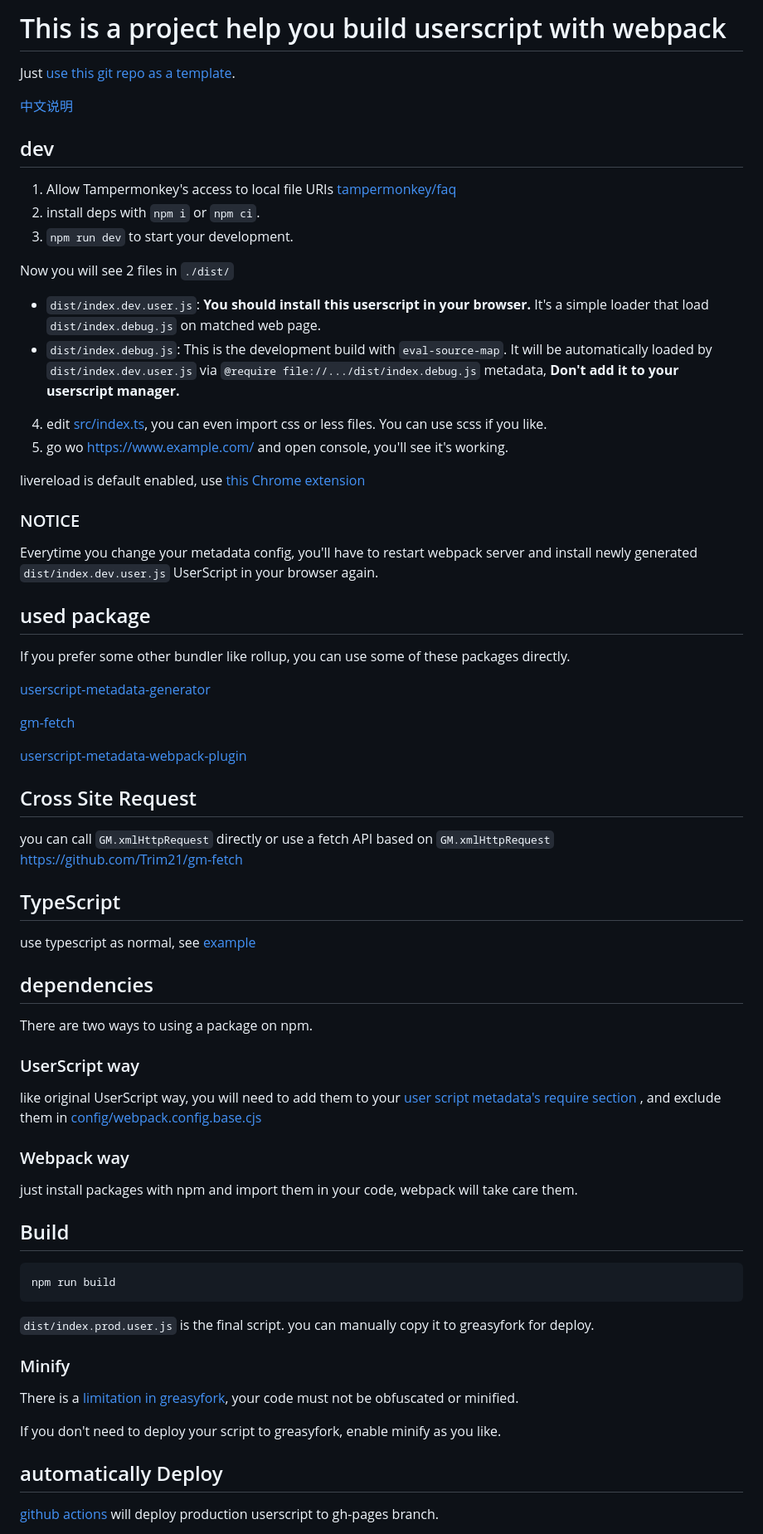
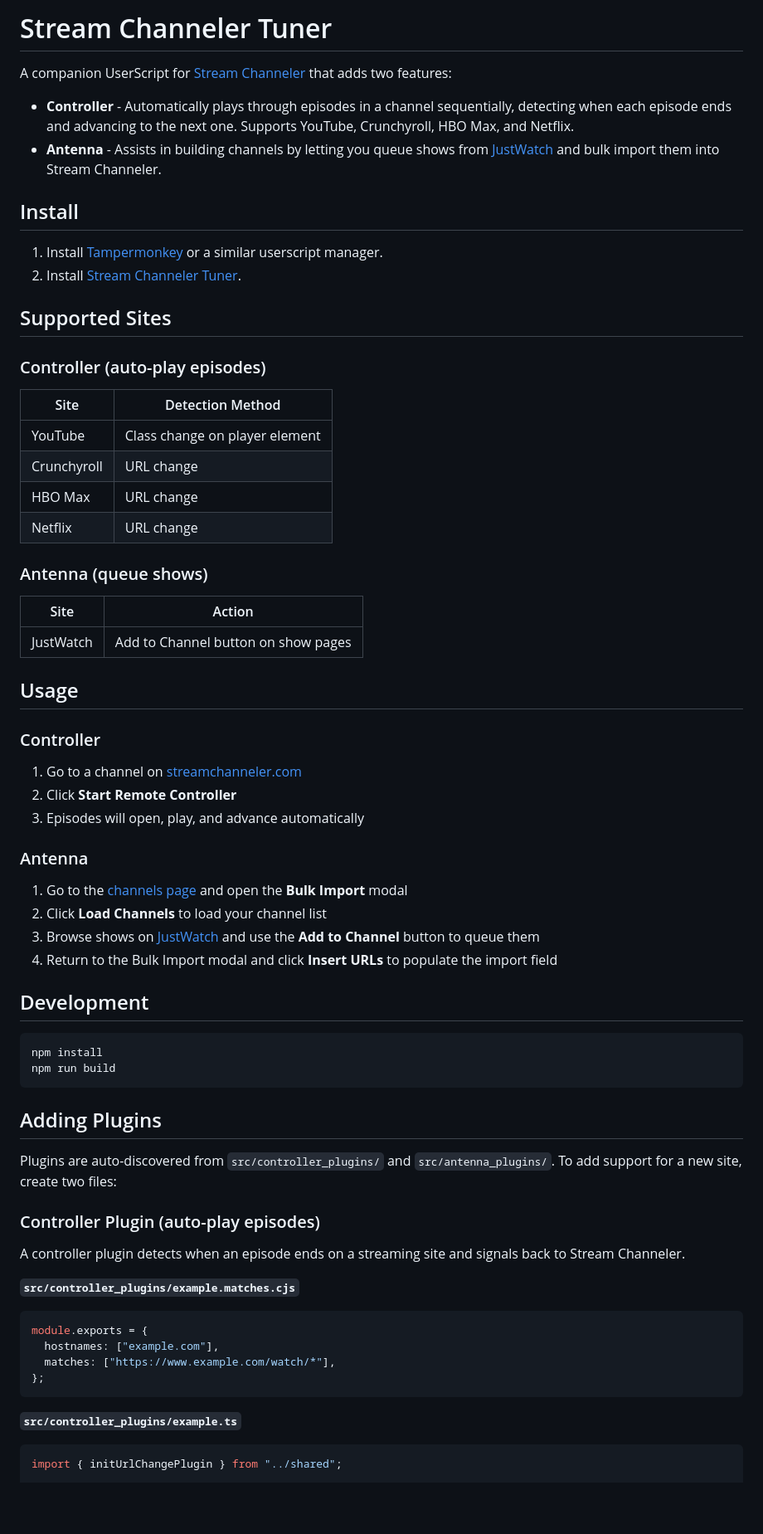
Before and after one commit to ryn-cx/stream-channeler-remote, a Markdown page: readme.md, the part around one of its changes. Shown at 83% size. GitHub-like rendering; blank space fills up the shorter version.

````diff
--- a/readme.md
+++ b/readme.md
@@ -1,75 +1,71 @@
-# This is a project help you build userscript with webpack
+# Stream Channeler Tuner
 
-Just [use this git repo as a template](https://github.com/Trim21/webpack-userscript-template/generate).
+A companion UserScript for [Stream Channeler](https://streamchanneler.com) that adds two features:
 
-[中文说明](./readme.cn.md)
+- **Controller** - Automatically plays through episodes in a channel sequentially, detecting when each episode ends and advancing to the next one. Supports YouTube, Crunchyroll, HBO Max, and Netflix.
+- **Antenna** - Assists in building channels by letting you queue shows from [JustWatch](https://www.justwatch.com) and bulk import them into Stream Channeler.
 
-## dev
+## Install
 
-1. Allow Tampermonkey's access to local file URIs [tampermonkey/faq](https://tampermonkey.net/faq.php?ext=dhdg#Q204)
-2. install deps with `npm i` or `npm ci`.
-3. `npm run dev` to start your development.
+1. Install [Tampermonkey](https://www.tampermonkey.net/) or a similar userscript manager.
+2. Install [Stream Channeler Tuner](https://ryn-cx.github.io/stream-channeler-tuner/index.prod.user.js).
 
-Now you will see 2 files in `./dist/`
+## Supported Sites
 
--   `dist/index.dev.user.js`: **You should install this userscript in your browser.** It's a simple loader that load `dist/index.debug.js` on matched web page.
--   `dist/index.debug.js`: This is the development build with `eval-source-map`. It will be automatically loaded by `dist/index.dev.user.js` via `@require file://.../dist/index.debug.js` metadata, **Don't add it to your userscript manager.**
+### Controller (auto-play episodes)
 
-4. edit [src/index.ts](./src/index.ts), you can even import css or less files. You can use scss if you like.
-5. go wo <https://www.example.com/> and open console, you'll see it's working.
+| Site | Detection Method |
+|------|-----------------|
+| YouTube | Class change on player element |
+| Crunchyroll | URL change |
+| HBO Max | URL change |
+| Netflix | URL change |
 
-livereload is default enabled, use [this Chrome extension](https://chrome.google.com/webstore/detail/jnihajbhpnppcggbcgedagnkighmdlei)
+### Antenna (queue shows)
 
-### NOTICE
+| Site | Action |
+|------|--------|
+| JustWatch | Add to Channel button on show pages |
 
-Everytime you change your metadata config,
-you'll have to restart webpack server and install newly generated `dist/index.dev.user.js` UserScript in your browser again.
+## Usage
 
-## used package
+### Controller
 
-If you prefer some other bundler like rollup, you can use some of these packages directly.
+1. Go to a channel on [streamchanneler.com](https://streamchanneler.com)
+2. Click **Start Remote Controller**
+3. Episodes will open, play, and advance automatically
 
-[userscript-metadata-generator](https://github.com/trim21/userscript-metadata-generator)
+### Antenna
 
-[gm-fetch](https://github.com/trim21/gm-fetch)
+1. Go to the [channels page](https://streamchanneler.com/channels) and open the **Bulk Import** modal
+2. Click **Load Channels** to load your channel list
+3. Browse shows on [JustWatch](https://www.justwatch.com) and use the **Add to Channel** button to queue them
+4. Return to the Bulk Import modal and click **Insert URLs** to populate the import field
 
-[userscript-metadata-webpack-plugin](https://github.com/trim21/userscript-metadata-webpack-plugin)
-
-## Cross Site Request
-
-you can call `GM.xmlHttpRequest` directly or use a fetch API based on `GM.xmlHttpRequest` <https://github.com/Trim21/gm-fetch>
-
-## TypeScript
-
-use typescript as normal, see [example](src/index.ts)
-
-## dependencies
-
-There are two ways to using a package on npm.
-
-### UserScript way
-
-like original UserScript way, you will need to add them to your [user script metadata's require section](./config/metadata.cjs#L16-L18) , and exclude them in [config/webpack.config.base.cjs](./config/webpack.config.base.cjs#L18-L20)
-
-### Webpack way
-
-just install packages with npm and import them in your code, webpack will take care them.
-
-## Build
+## Development
 
 ```bash
+npm install
 npm run build
 ```
 
-`dist/index.prod.user.js` is the final script. you can manually copy it to greasyfork for deploy.
+## Adding Plugins
 
-### Minify
+Plugins are auto-discovered from `src/controller_plugins/` and `src/antenna_plugins/`. To add support for a new site, create two files:
 
-There is a [limitation in greasyfork](https://greasyfork.org/en/help/code-rules), your code must not be obfuscated or minified.
+### Controller Plugin (auto-play episodes)
 
-If you don't need to deploy your script to greasyfork, enable minify as you like.
+A controller plugin detects when an episode ends on a streaming site and signals back to Stream Channeler.
 
-## automatically Deploy
+**`src/controller_plugins/example.matches.cjs`**
+```js
+module.exports = {
+  hostnames: ["example.com"],
+  matches: ["https://www.example.com/watch/*"],
+};
+```
 
-[github actions](./.github/workflows/deploy.yaml#L36) will deploy production userscript to gh-pages branch.
+**`src/controller_plugins/example.ts`**
+```ts
+import { initUrlChangePlugin } from "../shared";
 
````
Also changed, not shown: other parts of readme.md (+41 -6 lines).
